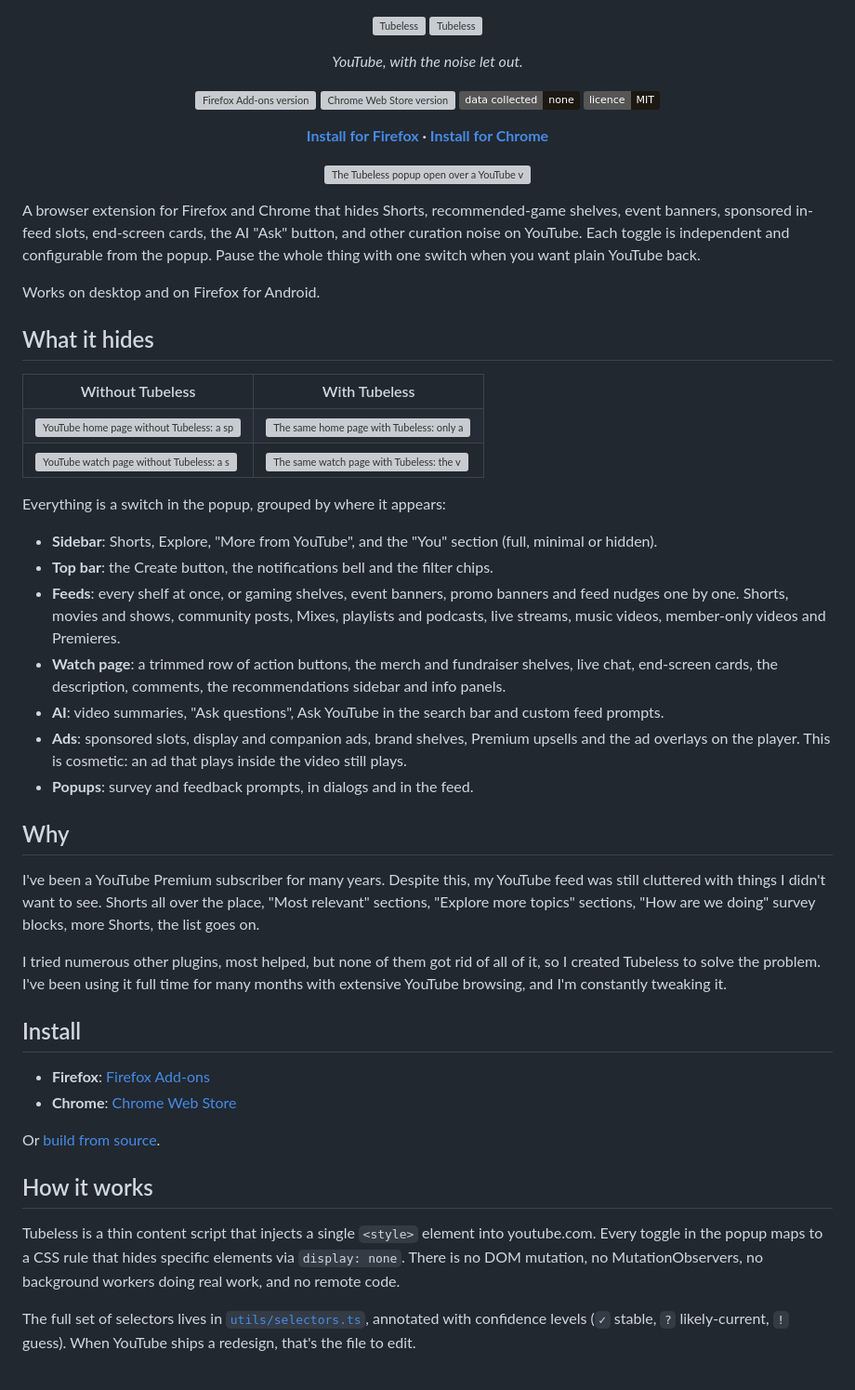
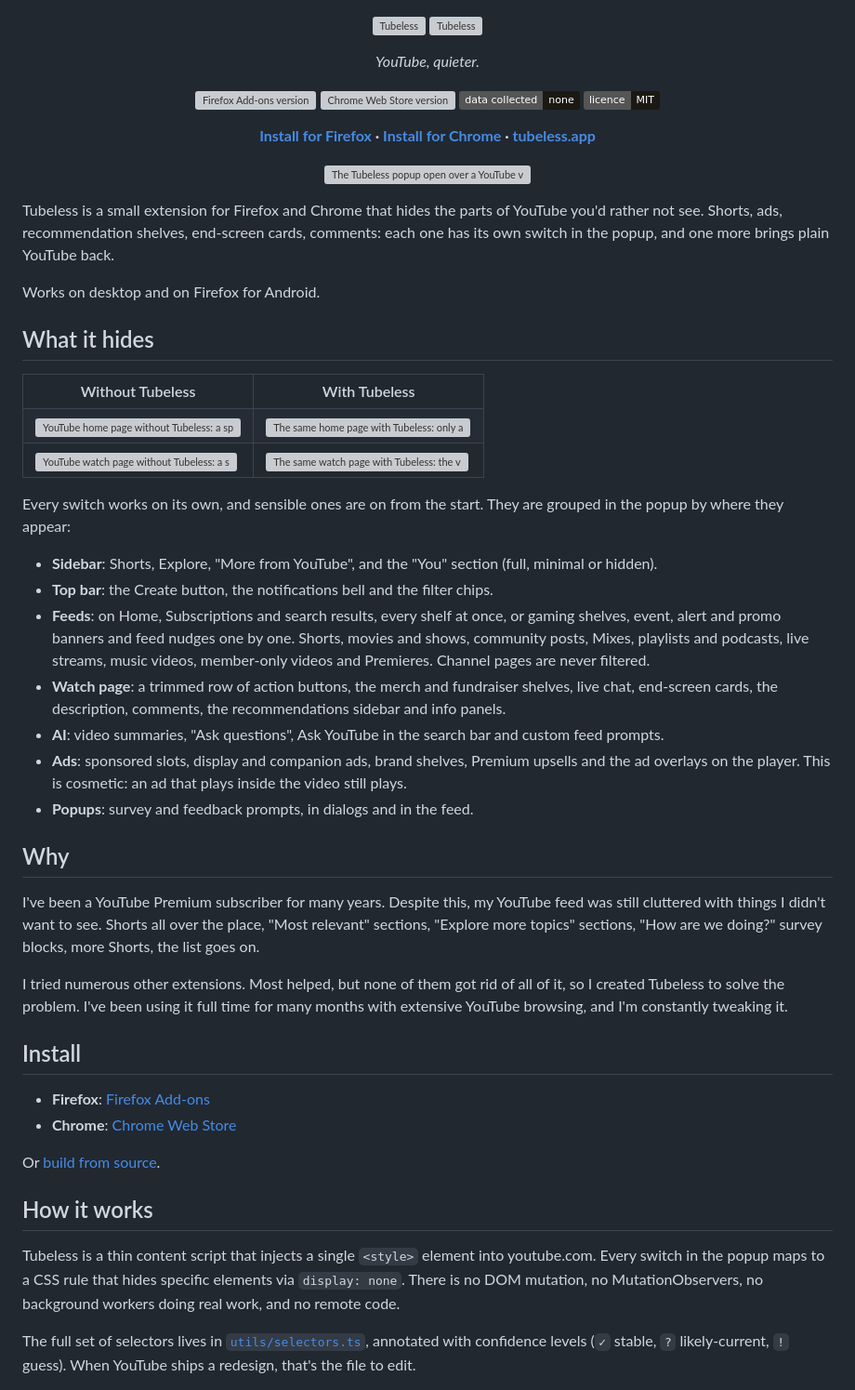
Before and after one commit to steve-scot/tubeless, a Markdown page: README.md, the part around the change. Shown at 93% size. Rendered like a GitHub page; badges without logos; grey boxes are pictures that could not be loaded.

Commit message:
docs: rewrite the README intro to match the website and link to tubeless.app

```diff
--- a/README.md
+++ b/README.md
@@ -3,7 +3,7 @@
   <img src="docs/tubeless.svg#gh-dark-mode-only" alt="Tubeless" width="300">
 </p>
 
-<p align="center"><em>YouTube, with the noise let out.</em></p>
+<p align="center"><em>YouTube, quieter.</em></p>
 
 <p align="center">
   <a href="https://addons.mozilla.org/firefox/addon/tubeless/"><img alt="Firefox Add-ons version" src="https://img.shields.io/amo/v/tubeless?label=firefox&logo=firefoxbrowser&logoColor=white&color=DC4F2A"></a>
@@ -12,17 +12,16 @@
   <a href="LICENSE"><img alt="Licence: MIT" src="https://img.shields.io/badge/licence-MIT-1C1812"></a>
 </p>
 
-<p align="center"><b><a href="https://addons.mozilla.org/firefox/addon/tubeless/">Install for Firefox</a> · <a href="https://chromewebstore.google.com/detail/tubeless/majebohkonlfnedomfjnjaaeioiooolg">Install for Chrome</a></b></p>
+<p align="center"><b><a href="https://addons.mozilla.org/firefox/addon/tubeless/">Install for Firefox</a> · <a href="https://chromewebstore.google.com/detail/tubeless/majebohkonlfnedomfjnjaaeioiooolg">Install for Chrome</a> · <a href="https://tubeless.app">tubeless.app</a></b></p>
 
 <p align="center">
   <img src="docs/screenshots/popup.webp" alt="The Tubeless popup open over a YouTube video, with switches grouped under Sidebar, Top bar and Home shelves" width="800">
 </p>
 
-A browser extension for Firefox and Chrome that hides Shorts, recommended-game
-shelves, event banners, sponsored in-feed slots, end-screen cards, the AI "Ask"
-button, and other curation noise on YouTube. Each toggle is independent and
-configurable from the popup. Pause the whole thing with one switch when you
-want plain YouTube back.
+Tubeless is a small extension for Firefox and Chrome that hides the parts of
+YouTube you'd rather not see. Shorts, ads, recommendation shelves, end-screen
+cards, comments: each one has its own switch in the popup, and one more brings
+plain YouTube back.
 
 Works on desktop and on Firefox for Android.
 
@@ -43,15 +42,17 @@ Works on desktop and on Firefox for Android.
   </tr>
 </table>
 
-Everything is a switch in the popup, grouped by where it appears:
+Every switch works on its own, and sensible ones are on from the start. They
+are grouped in the popup by where they appear:
 
 - **Sidebar**: Shorts, Explore, "More from YouTube", and the "You" section
   (full, minimal or hidden).
 - **Top bar**: the Create button, the notifications bell and the filter chips.
-- **Feeds**: every shelf at once, or gaming shelves, event banners, promo
-  banners and feed nudges one by one. Shorts, movies and shows, community
-  posts, Mixes, playlists and podcasts, live streams, music videos,
-  member-only videos and Premieres.
+- **Feeds**: on Home, Subscriptions and search results, every shelf at once,
+  or gaming shelves, event, alert and promo banners and feed nudges one by
+  one. Shorts, movies and shows, community posts, Mixes, playlists and
+  podcasts, live streams, music videos, member-only videos and Premieres.
+  Channel pages are never filtered.
 - **Watch page**: a trimmed row of action buttons, the merch and fundraiser
   shelves, live chat, end-screen cards, the description, comments, the
   recommendations sidebar and info panels.
@@ -67,10 +68,10 @@ Everything is a switch in the popup, grouped by where it appears:
 I've been a YouTube Premium subscriber for many years. Despite this, my YouTube
 feed was still cluttered with things I didn't want to see. Shorts all over the
 place, "Most relevant" sections, "Explore more topics" sections, "How are we
-doing" survey blocks, more Shorts, the list goes on.
+doing?" survey blocks, more Shorts, the list goes on.
 
-I tried numerous other plugins, most helped, but none of them got rid of all of
-it, so I created Tubeless to solve the problem. I've been using it full time
+I tried numerous other extensions. Most helped, but none of them got rid of all
+of it, so I created Tubeless to solve the problem. I've been using it full time
 for many months with extensive YouTube browsing, and I'm constantly tweaking it.
 
 ## Install
@@ -83,7 +84,7 @@ Or [build from source](#building-from-source).
 ## How it works
 
 Tubeless is a thin content script that injects a single `<style>` element into
-youtube.com. Every toggle in the popup maps to a CSS rule that hides specific
+youtube.com. Every switch in the popup maps to a CSS rule that hides specific
 elements via `display: none`. There is no DOM mutation, no MutationObservers,
 no background workers doing real work, and no remote code.
 
```
